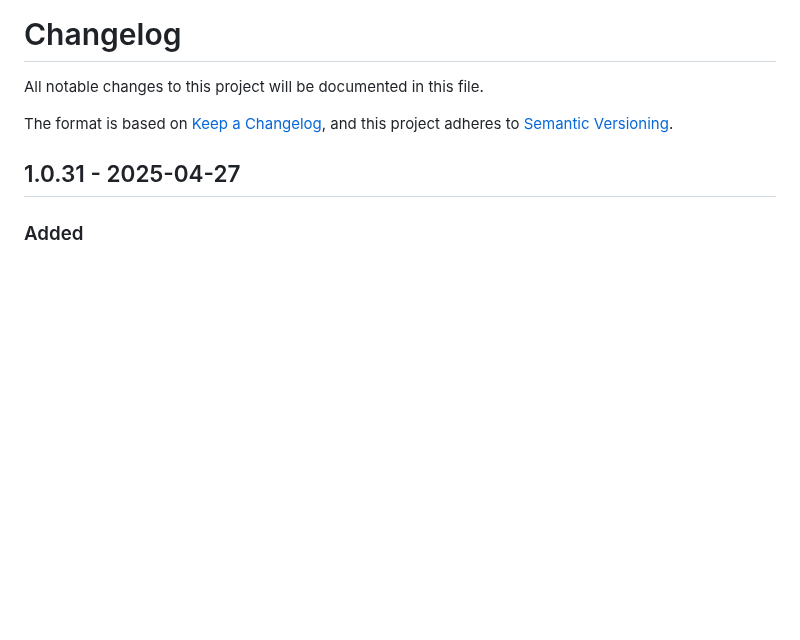
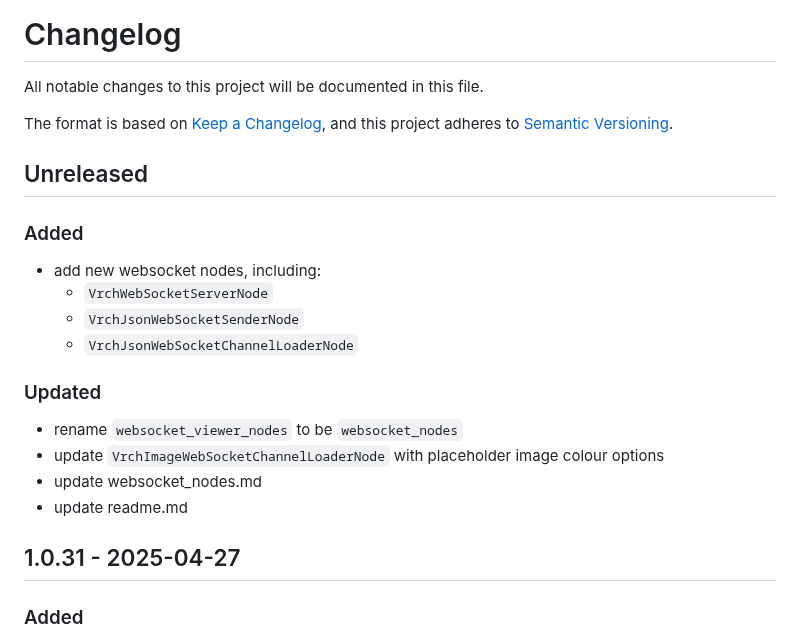
Before and after one commit to VrchStudio/comfyui-web-viewer, a Markdown page: CHANGELOG.md, the part around the change. Drawn GitHub-style; blank space fills up the shorter version.

```diff
--- a/CHANGELOG.md
+++ b/CHANGELOG.md
@@ -4,6 +4,22 @@ All notable changes to this project will be documented in this file.
 
 The format is based on [Keep a Changelog](https://keepachangelog.com/en/1.0.0/),
 and this project adheres to [Semantic Versioning](https://semver.org/spec/v2.0.0.html).
+
+## Unreleased
+
+### Added
+
+- add new websocket nodes, including:
+  - `VrchWebSocketServerNode`
+  - `VrchJsonWebSocketSenderNode`
+  - `VrchJsonWebSocketChannelLoaderNode`
+
+### Updated
+
+- rename `websocket_viewer_nodes` to be `websocket_nodes`
+- update `VrchImageWebSocketChannelLoaderNode` with placeholder image colour options
+- update websocket_nodes.md
+- update readme.md
 
 ## 1.0.31 - 2025-04-27
 
```
